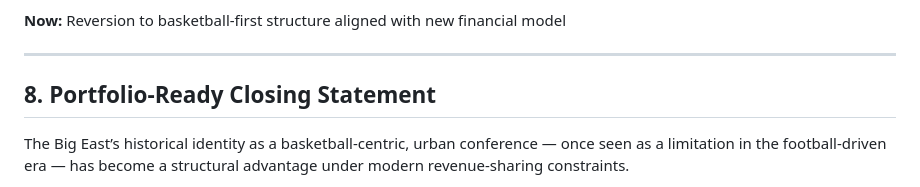
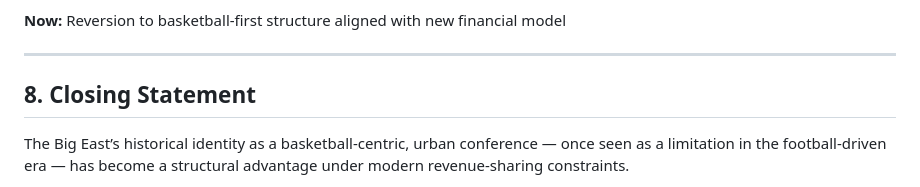
Before and after one commit to ethaniel2024/ethaniel2024.github.io, a Markdown page: writing/college-basketball-systems.md, the part around the change. Rendered like a GitHub page.

Commit message:
Update section title for clarity
Renamed section from 'Portfolio-Ready Closing Statement' to 'Closing Statement' for clarity.

```diff
--- a/writing/college-basketball-systems.md
+++ b/writing/college-basketball-systems.md
@@ -189,7 +189,7 @@ In a single-elimination format:
 
 ---
 
-## 8. Portfolio-Ready Closing Statement
+## 8. Closing Statement
 
 The Big East’s historical identity as a basketball-centric, urban conference — once seen as a limitation in the football-driven era — has become a structural advantage under modern revenue-sharing constraints.
 
```
